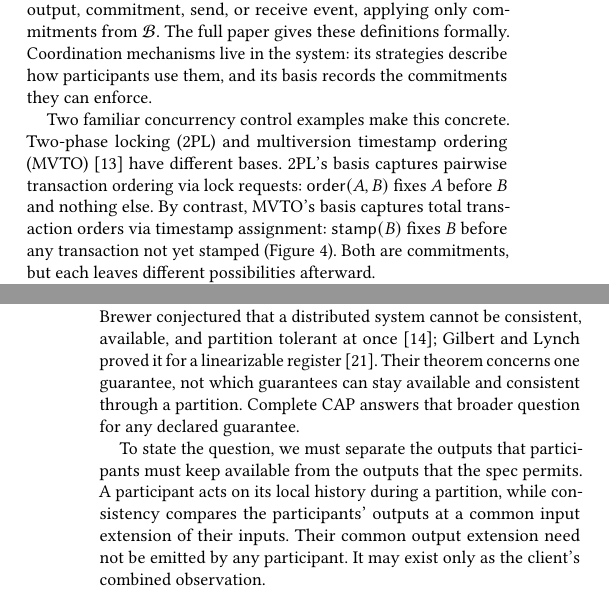
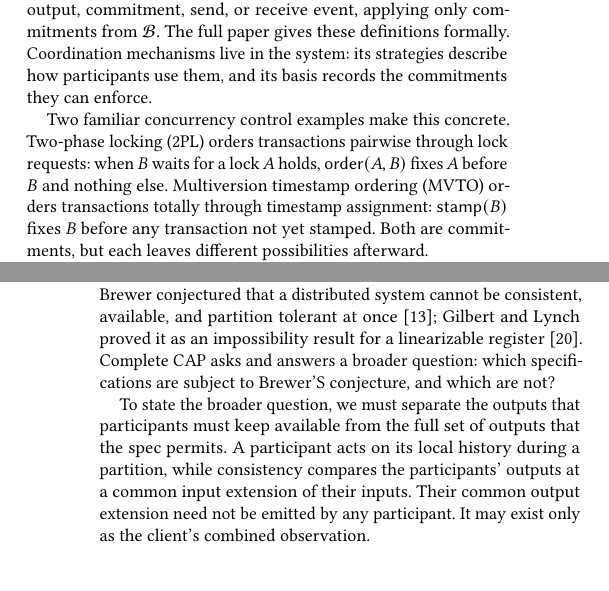
Before and after one commit to jhellerstein/coord-criterion, a LaTeX document (cidr.tex): two parts of the columns of pages 7 and 8 of 13, joined at a grey line, cut so that both start at the same text, the shorter picture padded with empty space. Compiled offline with pdfLaTeX.

Commit message:
small polish to CAP

```diff
--- a/cidr.tex
+++ b/cidr.tex
@@ -1155,13 +1155,13 @@ Coordination mechanisms live in the system: its
 strategies describe how participants use them, and its basis records the
 \commitments they can enforce.
 
-Two familiar concurrency control examples make this concrete. Two-phase locking (2PL) and multiversion timestamp
-ordering (MVTO)~\cite{bernstein1981concurrency} have different bases. 2PL's basis captures
-pairwise transaction ordering via lock requests:
-$\mathsf{order}(A,B)$ fixes $A$ before $B$ and nothing else. By contrast, MVTO's basis captures
-total transaction orders via timestamp assignment:
-$\mathsf{stamp}(B)$ fixes $B$ before any transaction not yet stamped
-(Figure~\ref{fig:cc-commitments}).  Both are \commitments, but each leaves different possibilities afterward.
+Two familiar concurrency control examples make this concrete. Two-phase locking
+(2PL) orders transactions pairwise through lock requests: when $B$ waits for a
+lock $A$ holds, $\mathsf{order}(A,B)$ fixes $A$ before $B$ and nothing else.
+Multiversion timestamp ordering (MVTO) orders transactions totally through timestamp
+assignment: $\mathsf{stamp}(B)$ fixes $B$ before any transaction not yet
+stamped. Both are \commitments, but each leaves different possibilities
+afterward.
 
 We call the runs of
 Sections~\ref{sec:functional-calm}--\ref{sec:complete-calm} \emph{canonical
@@ -1198,13 +1198,12 @@ paper.
 
 Brewer conjectured that a distributed system cannot be consistent, available,
 and partition tolerant at once~\cite{brewer2000towards}; Gilbert and Lynch
-proved it for a linearizable register~\cite{gilbert2002cap}.  Their theorem
-concerns one guarantee, not which guarantees can stay available and
-consistent through a partition.  Complete CAP answers that broader question
-for any declared guarantee.
-
-To state the question, we must separate the outputs that participants must
-keep available from the outputs that the spec permits.  A participant
+proved it as an impossibility result for a linearizable register~\cite{gilbert2002cap}.
+Complete CAP asks and answers a broader question: which specifications are subject to Brewer'S
+conjecture, and which are not?
+
+To state the broader question, we must separate the outputs that participants must
+keep available from the full set of outputs that the spec permits.  A participant
 acts on its local history during a partition, while consistency compares the
 participants' outputs at a common \indesc of their inputs.  Their common
 \outnoun need not be emitted by any participant.  It may exist only as the
```
